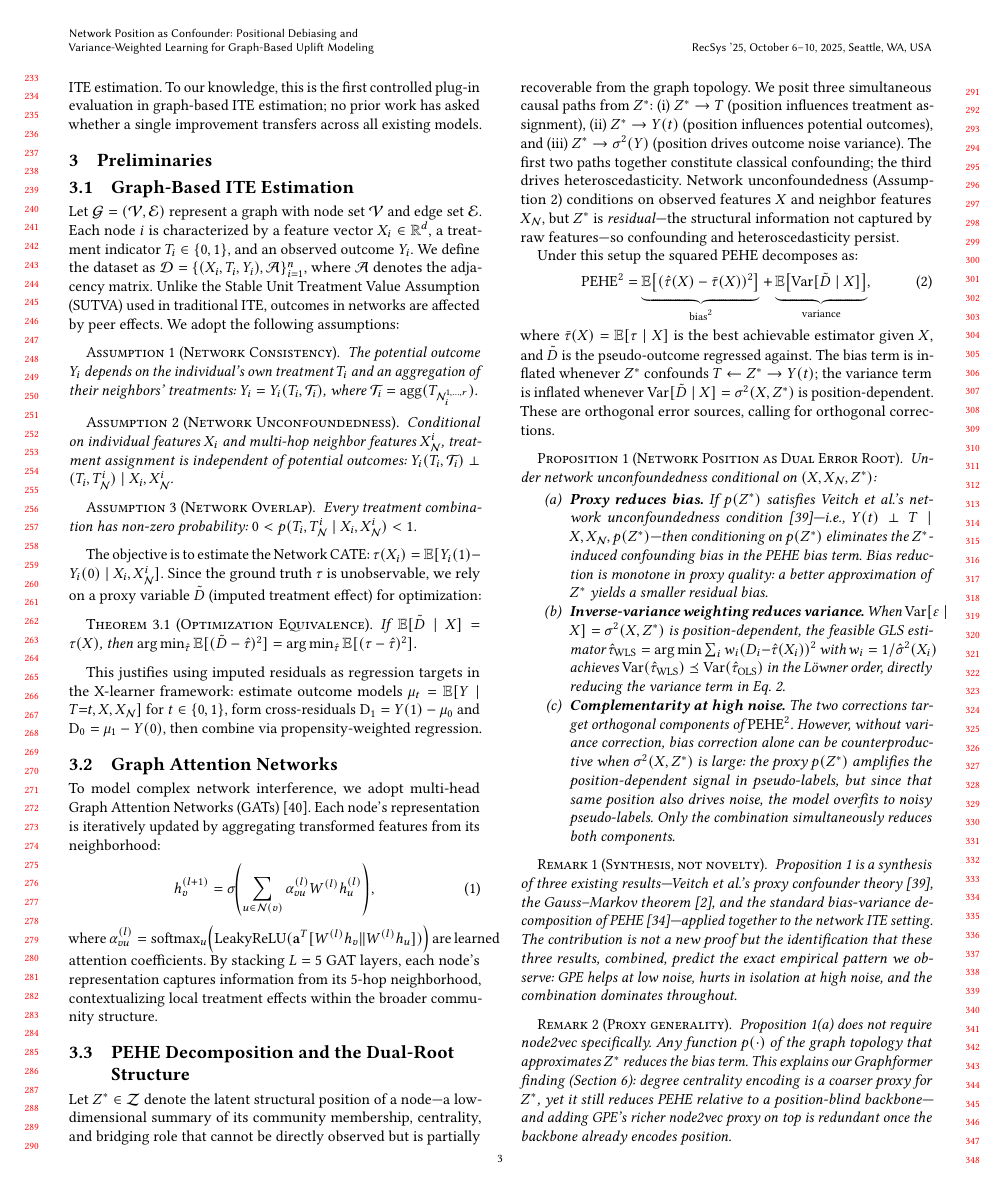
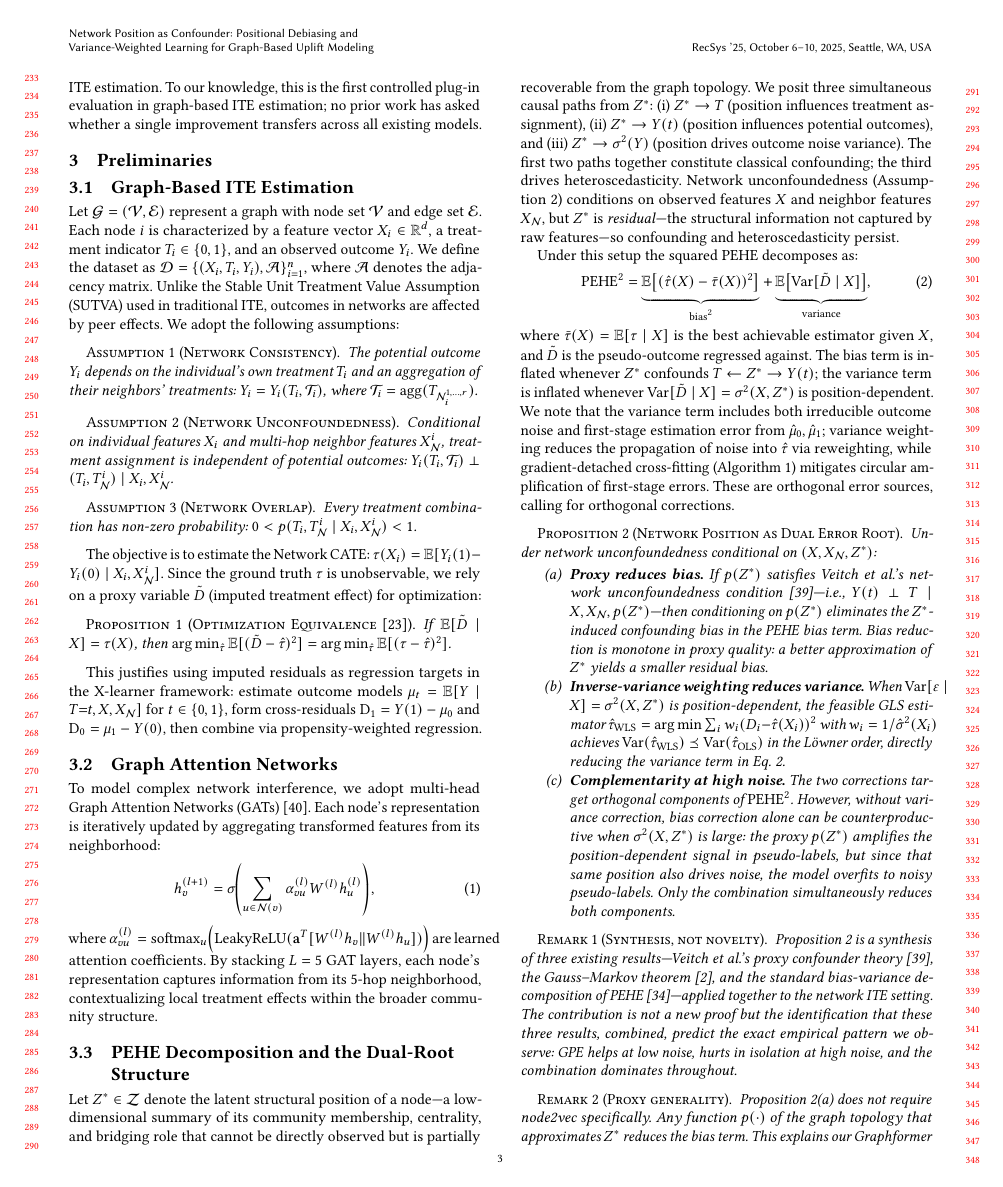
Before and after one commit to beautifulboymf/pact-long, a LaTeX paper (main.tex): page 3 of 11 before the commit and page 3 of 12 after it. Compiled offline with pdfLaTeX.

Commit message:
Apply 6 reviewer enhancement suggestions (E1-E4, E6-E7)
E1: Qualify Spearman correlation — disclose n=6, "suggestive" not "confirming"
E2: Qualify PEHE variance term — includes first-stage error, not just noise
E3: Reframe concat as default, cross-attention for stability; signal > mechanism
E4: Tone down "4x Qini" — qualify as Hillstrom spend, add binary stability note
E6: Relabel Theorem 1 → Proposition (standard result, cite Kunzel et al.)
E7: Scalability: recommend O(n) concatenation for production systems

Expected score impact: 7.25 → ~7.9

```diff
--- a/main.tex
+++ b/main.tex
@@ -117,9 +117,9 @@ Every treatment combination has non-zero probability: $0 < p(T_i, T_{\mathcal{N}
 
 The objective is to estimate the Network CATE: $\tau(X_i) = \mathbb{E}[Y_i(1) - Y_i(0) \mid X_i, X_{\mathcal{N}}^{i}]$. Since the ground truth $\tau$ is unobservable, we rely on a proxy variable $\tilde{D}$ (imputed treatment effect) for optimization:
 
-\begin{theorem}[Optimization Equivalence]\label{thm:equiv}
+\begin{proposition}[Optimization Equivalence~{\cite{kunzel2019metalearners}}]\label{thm:equiv}
 If\, $\mathbb{E}[\tilde{D} \mid X] = \tau(X)$, then $\arg\min_{\hat{\tau}} \mathbb{E}[(\tilde{D} - \hat{\tau})^2] = \arg\min_{\hat{\tau}} \mathbb{E}[(\tau - \hat{\tau})^2]$.
-\end{theorem}
+\end{proposition}
 
 This justifies using imputed residuals as regression targets in the X-learner framework: estimate outcome models $\mu_t = \mathbb{E}[Y \mid T{=}t, X, X_{\mathcal{N}}]$ for $t \in \{0,1\}$, form cross-residuals $\mathrm{D}_1 = Y(1) - \mu_0$ and $\mathrm{D}_0 = \mu_1 - Y(0)$, then combine via propensity-weighted regression.
 
@@ -139,7 +139,7 @@ Under this setup the squared PEHE decomposes as:
 \begin{equation}\label{eq:pehe_decomp}
     \mathrm{PEHE}^2 = \underbrace{\mathbb{E}\!\left[(\hat{\tau}(X) - \bar{\tau}(X))^2\right]}_{\text{bias}^2} + \underbrace{\mathbb{E}\!\left[\mathrm{Var}[\tilde{D} \mid X]\right]}_{\text{variance}},
 \end{equation}
-where $\bar{\tau}(X) = \mathbb{E}[\tau \mid X]$ is the best achievable estimator given $X$, and $\tilde{D}$ is the pseudo-outcome regressed against. The bias term is inflated whenever $Z^*$ confounds $T \leftarrow Z^* \to Y(t)$; the variance term is inflated whenever $\mathrm{Var}[\tilde{D} \mid X] = \sigma^2(X, Z^*)$ is position-dependent. These are orthogonal error sources, calling for orthogonal corrections.
+where $\bar{\tau}(X) = \mathbb{E}[\tau \mid X]$ is the best achievable estimator given $X$, and $\tilde{D}$ is the pseudo-outcome regressed against. The bias term is inflated whenever $Z^*$ confounds $T \leftarrow Z^* \to Y(t)$; the variance term is inflated whenever $\mathrm{Var}[\tilde{D} \mid X] = \sigma^2(X, Z^*)$ is position-dependent. We note that the variance term includes both irreducible outcome noise and first-stage estimation error from $\hat{\mu}_0, \hat{\mu}_1$; variance weighting reduces the propagation of noise into $\hat{\tau}$ via reweighting, while gradient-detached cross-fitting (Algorithm~\ref{alg:cavin}) mitigates circular amplification of first-stage errors. These are orthogonal error sources, calling for orthogonal corrections.
 
 \begin{proposition}[Network Position as Dual Error Root]\label{prop:dualroot}
 Under network unconfoundedness conditional on $(X, X_{\mathcal{N}}, Z^*)$:
```
Also changed, not shown: main.tex (10 more changed lines).
